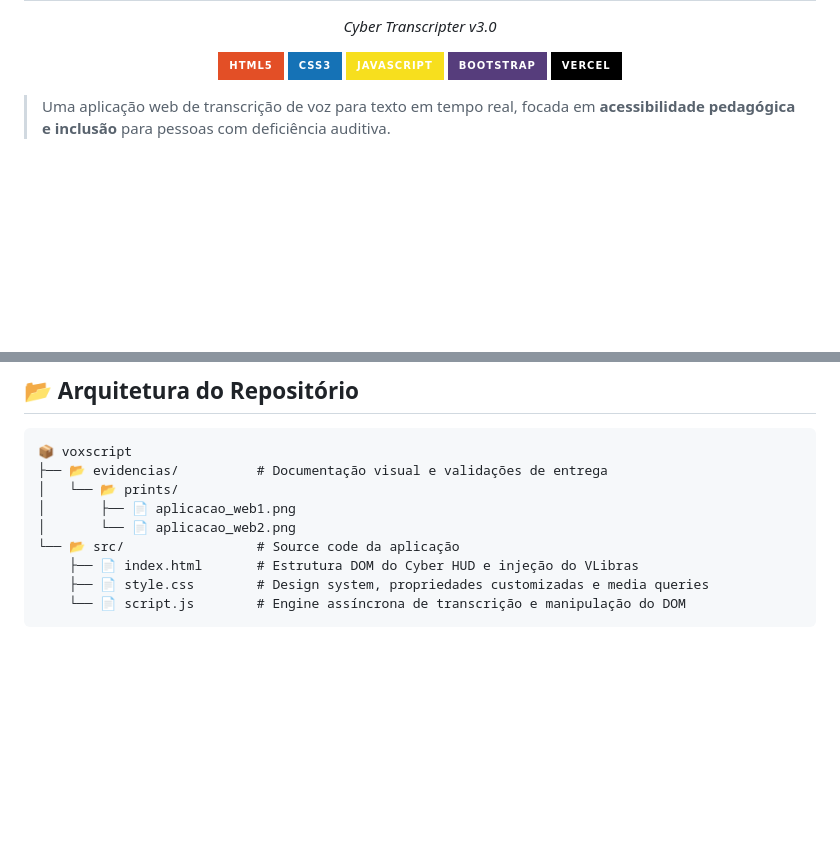
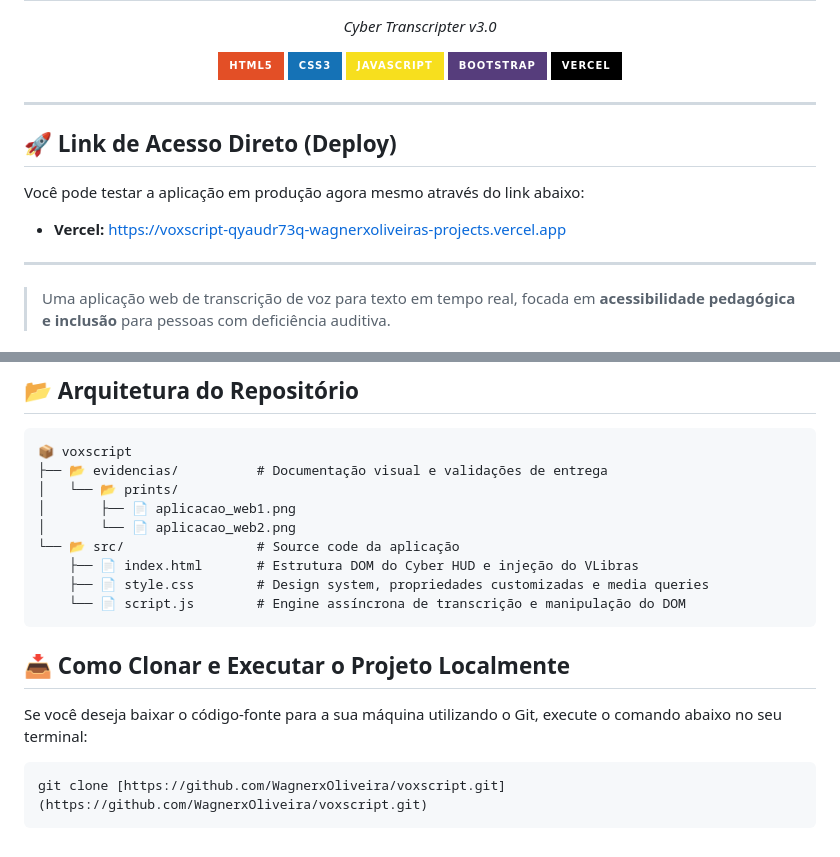
Before and after one commit to WagnerxOliveira/voxcript, a Markdown page: README.md, 2 parts joined by grey strips. Rendered like a GitHub page; badges without logos; blank space fills up the shorter version.

Commit message:
docs: Adiciona link do Vercel e instrucoes de git clone no README

````diff
--- a/README.md
+++ b/README.md
@@ -9,6 +9,16 @@
     <img src="https://img.shields.io/badge/Vercel-000000?style=for-the-badge&logo=vercel&logoColor=white" alt="Vercel" />
   </p>
 </div>
+
+---
+
+## 🚀 Link de Acesso Direto (Deploy)
+
+Você pode testar a aplicação em produção agora mesmo através do link abaixo:
+
+- **Vercel:** [https://voxscript-qyaudr73q-wagnerxoliveiras-projects.vercel.app](https://voxscript-qyaudr73q-wagnerxoliveiras-projects.vercel.app)
+
+---
 
 > Uma aplicação web de transcrição de voz para texto em tempo real, focada em **acessibilidade pedagógica e inclusão** para pessoas com deficiência auditiva.
 
@@ -54,3 +64,11 @@ A arquitetura foi desenhada para garantir **baixíssima latência** e **seguran
     ├── 📄 style.css        # Design system, propriedades customizadas e media queries
     └── 📄 script.js        # Engine assíncrona de transcrição e manipulação do DOM
 ```
+
+## 📥 Como Clonar e Executar o Projeto Localmente
+
+Se você deseja baixar o código-fonte para a sua máquina utilizando o Git, execute o comando abaixo no seu terminal:
+
+```bash
+git clone [https://github.com/WagnerxOliveira/voxscript.git](https://github.com/WagnerxOliveira/voxscript.git)
+```
````
